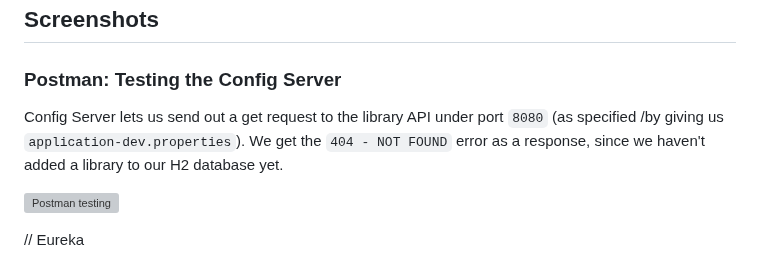
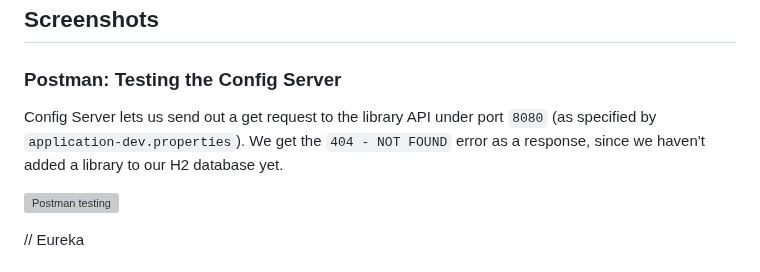
Before and after one commit to ajitagupta/book-library-crud-api, a Markdown page: README.md, the part around the change. GitHub-like rendering; grey boxes are pictures that could not be loaded.

```diff
--- a/README.md
+++ b/README.md
@@ -101,7 +101,7 @@ If we spin up two instances of a microservice, they will both register in Eureka
 
 
 ### Postman: Testing the Config Server
-Config Server lets us send out a get request to the library API under port `8080` (as specified /by giving us `application-dev.properties`). We get the `404 - NOT FOUND` error as a response, since we haven't added a library to our H2 database yet.
+Config Server lets us send out a get request to the library API under port `8080` (as specified by `application-dev.properties`). We get the `404 - NOT FOUND` error as a response, since we haven't added a library to our H2 database yet.
 
 ![Postman testing](https://i.ibb.co/WyWByWK/postman-testconfigserver.png "Postman testing")
 
```
